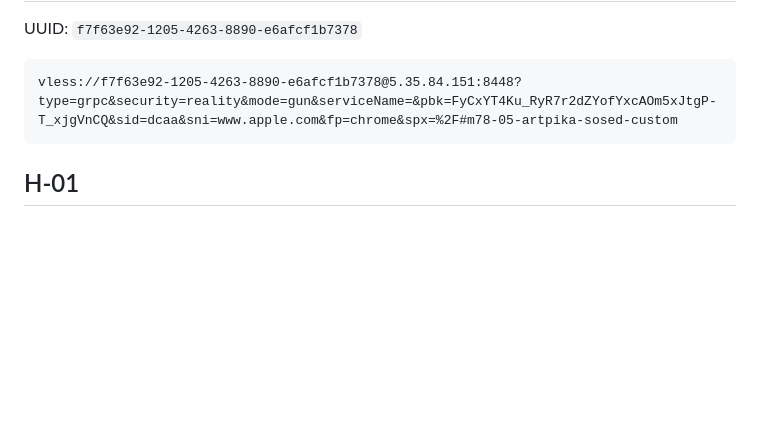
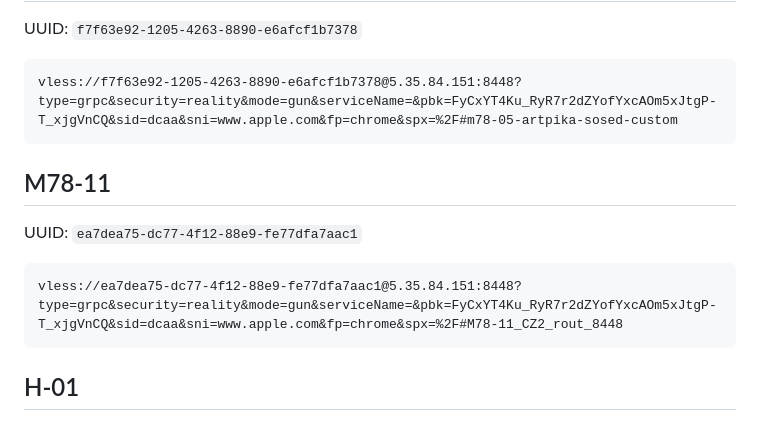
Before and after one commit to vasneverov/openwrt-scripts, a Markdown page: ключи/vless_cz2_rout_8448.md, the part around the change. GitHub-like rendering; blank space fills up the shorter version.

````diff
--- a/ключи/vless_cz2_rout_8448.md
+++ b/ключи/vless_cz2_rout_8448.md
@@ -66,6 +66,13 @@ UUID: `f7f63e92-1205-4263-8890-e6afcf1b7378`
 vless://f7f63e92-1205-4263-8890-e6afcf1b7378@5.35.84.151:8448?type=grpc&security=reality&mode=gun&serviceName=&pbk=FyCxYT4Ku_RyR7r2dZYofYxcAOm5xJtgP-T_xjgVnCQ&sid=dcaa&sni=www.apple.com&fp=chrome&spx=%2F#m78-05-artpika-sosed-custom
 ```
 
+## M78-11
+
+UUID: `ea7dea75-dc77-4f12-88e9-fe77dfa7aac1`
+```
+vless://ea7dea75-dc77-4f12-88e9-fe77dfa7aac1@5.35.84.151:8448?type=grpc&security=reality&mode=gun&serviceName=&pbk=FyCxYT4Ku_RyR7r2dZYofYxcAOm5xJtgP-T_xjgVnCQ&sid=dcaa&sni=www.apple.com&fp=chrome&spx=%2F#M78-11_CZ2_rout_8448
+```
+
 ## H-01
 
 UUID: `9df25790-8c10-4c1a-a508-c1bc6ed91e69`
````
Also changed, not shown: ROUTERS_REPAIRED_BASE.md (+2 -4 lines), memory-lessons/lesson_m78-11_key_replace_2026-05-09.md (added, +39 -0 lines).
